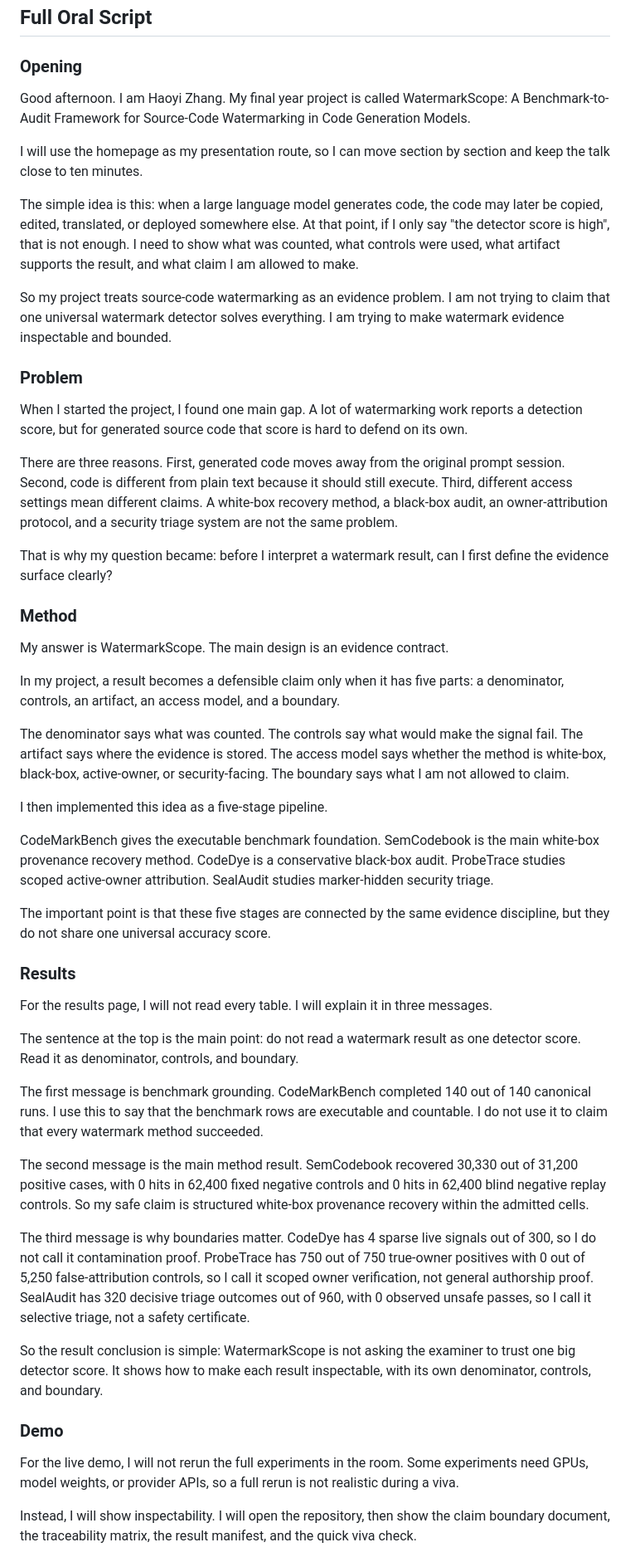
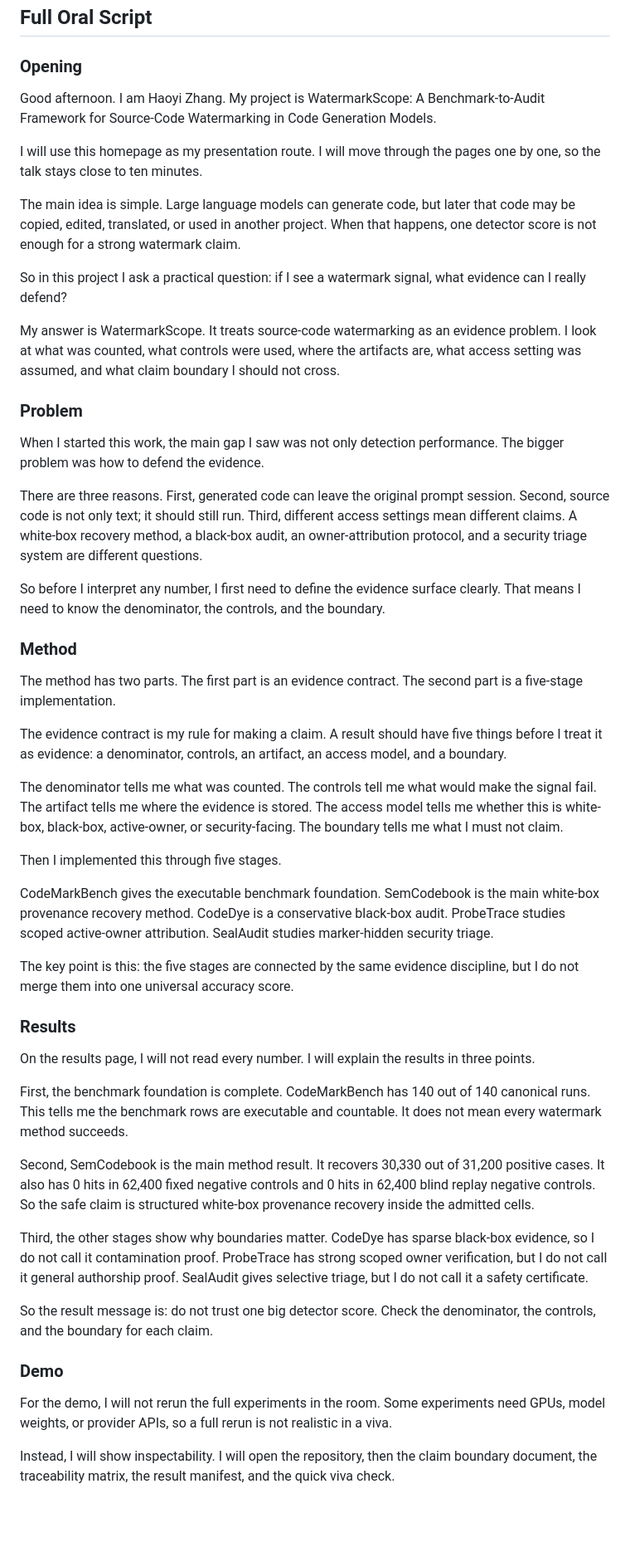
Before and after one commit to Haoyi-Zhang/WatermarkScope, a Markdown page: docs/VIVA_ORAL_SCRIPT_AND_QA.md, the part around one of its changes. Shown at 83% size. GitHub-like rendering; blank space fills up the shorter version.

Commit message:
Update viva homepage and oral script

```diff
--- a/docs/VIVA_ORAL_SCRIPT_AND_QA.md
+++ b/docs/VIVA_ORAL_SCRIPT_AND_QA.md
@@ -23,53 +23,53 @@ WatermarkScope is my framework for evaluating source-code watermarking as inspec
 
 ### Opening
 
-Good afternoon. I am Haoyi Zhang. My final year project is called WatermarkScope: A Benchmark-to-Audit Framework for Source-Code Watermarking in Code Generation Models.
+Good afternoon. I am Haoyi Zhang. My project is WatermarkScope: A Benchmark-to-Audit Framework for Source-Code Watermarking in Code Generation Models.
 
-I will use the homepage as my presentation route, so I can move section by section and keep the talk close to ten minutes.
+I will use this homepage as my presentation route. I will move through the pages one by one, so the talk stays close to ten minutes.
 
-The simple idea is this: when a large language model generates code, the code may later be copied, edited, translated, or deployed somewhere else. At that point, if I only say "the detector score is high", that is not enough. I need to show what was counted, what controls were used, what artifact supports the result, and what claim I am allowed to make.
+The main idea is simple. Large language models can generate code, but later that code may be copied, edited, translated, or used in another project. When that happens, one detector score is not enough for a strong watermark claim.
 
-So my project treats source-code watermarking as an evidence problem. I am not trying to claim that one universal watermark detector solves everything. I am trying to make watermark evidence inspectable and bounded.
+So in this project I ask a practical question: if I see a watermark signal, what evidence can I really defend?
+
+My answer is WatermarkScope. It treats source-code watermarking as an evidence problem. I look at what was counted, what controls were used, where the artifacts are, what access setting was assumed, and what claim boundary I should not cross.
 
 ### Problem
 
-When I started the project, I found one main gap. A lot of watermarking work reports a detection score, but for generated source code that score is hard to defend on its own.
+When I started this work, the main gap I saw was not only detection performance. The bigger problem was how to defend the evidence.
 
-There are three reasons. First, generated code moves away from the original prompt session. Second, code is different from plain text because it should still execute. Third, different access settings mean different claims. A white-box recovery method, a black-box audit, an owner-attribution protocol, and a security triage system are not the same problem.
+There are three reasons. First, generated code can leave the original prompt session. Second, source code is not only text; it should still run. Third, different access settings mean different claims. A white-box recovery method, a black-box audit, an owner-attribution protocol, and a security triage system are different questions.
 
-That is why my question became: before I interpret a watermark result, can I first define the evidence surface clearly?
+So before I interpret any number, I first need to define the evidence surface clearly. That means I need to know the denominator, the controls, and the boundary.
 
 ### Method
 
-My answer is WatermarkScope. The main design is an evidence contract.
+The method has two parts. The first part is an evidence contract. The second part is a five-stage implementation.
 
-In my project, a result becomes a defensible claim only when it has five parts: a denominator, controls, an artifact, an access model, and a boundary.
+The evidence contract is my rule for making a claim. A result should have five things before I treat it as evidence: a denominator, controls, an artifact, an access model, and a boundary.
 
-The denominator says what was counted. The controls say what would make the signal fail. The artifact says where the evidence is stored. The access model says whether the method is white-box, black-box, active-owner, or security-facing. The boundary says what I am not allowed to claim.
+The denominator tells me what was counted. The controls tell me what would make the signal fail. The artifact tells me where the evidence is stored. The access model tells me whether this is white-box, black-box, active-owner, or security-facing. The boundary tells me what I must not claim.
 
-I then implemented this idea as a five-stage pipeline.
+Then I implemented this through five stages.
 
 CodeMarkBench gives the executable benchmark foundation. SemCodebook is the main white-box provenance recovery method. CodeDye is a conservative black-box audit. ProbeTrace studies scoped active-owner attribution. SealAudit studies marker-hidden security triage.
 
-The important point is that these five stages are connected by the same evidence discipline, but they do not share one universal accuracy score.
+The key point is this: the five stages are connected by the same evidence discipline, but I do not merge them into one universal accuracy score.
 
 ### Results
 
-For the results page, I will not read every table. I will explain it in three messages.
+On the results page, I will not read every number. I will explain the results in three points.
 
-The sentence at the top is the main point: do not read a watermark result as one detector score. Read it as denominator, controls, and boundary.
+First, the benchmark foundation is complete. CodeMarkBench has 140 out of 140 canonical runs. This tells me the benchmark rows are executable and countable. It does not mean every watermark method succeeds.
 
-The first message is benchmark grounding. CodeMarkBench completed 140 out of 140 canonical runs. I use this to say that the benchmark rows are executable and countable. I do not use it to claim that every watermark method succeeded.
+Second, SemCodebook is the main method result. It recovers 30,330 out of 31,200 positive cases. It also has 0 hits in 62,400 fixed negative controls and 0 hits in 62,400 blind replay negative controls. So the safe claim is structured white-box provenance recovery inside the admitted cells.
 
-The second message is the main method result. SemCodebook recovered 30,330 out of 31,200 positive cases, with 0 hits in 62,400 fixed negative controls and 0 hits in 62,400 blind negative replay controls. So my safe claim is structured white-box provenance recovery within the admitted cells.
+Third, the other stages show why boundaries matter. CodeDye has sparse black-box evidence, so I do not call it contamination proof. ProbeTrace has strong scoped owner verification, but I do not call it general authorship proof. SealAudit gives selective triage, but I do not call it a safety certificate.
 
-The third message is why boundaries matter. CodeDye has 4 sparse live signals out of 300, so I do not call it contamination proof. ProbeTrace has 750 out of 750 true-owner positives with 0 out of 5,250 false-attribution controls, so I call it scoped owner verification, not general authorship proof. SealAudit has 320 decisive triage outcomes out of 960, with 0 observed unsafe passes, so I call it selective triage, not a safety certificate.
-
-So the result conclusion is simple: WatermarkScope is not asking the examiner to trust one big detector score. It shows how to make each result inspectable, with its own denominator, controls, and boundary.
+So the result message is: do not trust one big detector score. Check the denominator, the controls, and the boundary for each claim.
 
 ### Demo
 
-For the live demo, I will not rerun the full experiments in the room. Some experiments need GPUs, model weights, or provider APIs, so a full rerun is not realistic during a viva.
+For the demo, I will not rerun the full experiments in the room. Some experiments need GPUs, model weights, or provider APIs, so a full rerun is not realistic in a viva.
 
-Instead, I will show inspectability. I will open the repository, then show the claim boundary document, the traceability matrix, the result manifest, and the quick viva check.
+Instead, I will show inspectability. I will open the repository, then the claim boundary document, the traceability matrix, the result manifest, and the quick viva check.
 
```
Also changed, not shown: other parts of docs/VIVA_ORAL_SCRIPT_AND_QA.md (+8 -12 lines).
